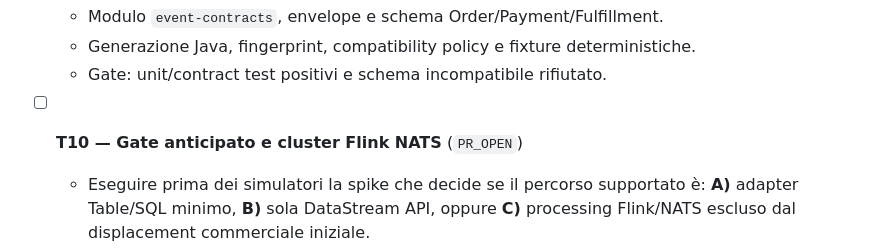
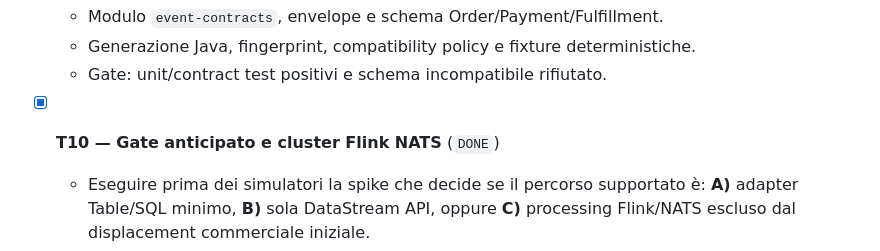
Before and after one commit to bitrockteam/kafkanuts, a Markdown page: TASKS.md, the part around the change. GitHub-like rendering.

Commit message:
chore(T10): mark task done for merge

```diff
--- a/TASKS.md
+++ b/TASKS.md
@@ -29,7 +29,7 @@ Il completamento reale richiede il merge in `main`; una PR aperta non equivale a
   - Generazione Java, fingerprint, compatibility policy e fixture deterministiche.
   - Gate: unit/contract test positivi e schema incompatibile rifiutato.
 
-- [ ] **T10 — Gate anticipato e cluster Flink NATS** (`PR_OPEN`)
+- [x] **T10 — Gate anticipato e cluster Flink NATS** (`DONE`)
   - Eseguire prima dei simulatori la spike che decide se il percorso supportato è: **A)** adapter Table/SQL minimo, **B)** sola DataStream API, oppure **C)** processing Flink/NATS escluso dal displacement commerciale iniziale.
   - Provare su un cluster `flink-nats` isolato: packaging ripetibile, Avro con registry, event time/watermark, finestra e join rappresentativi, checkpoint/recovery, redelivery, duplicati, parallelismo e backpressure.
   - Registrare in ADR versioni, licenza, manutenzione, garanzia effettiva e budget massimo dell'eventuale adapter; non sviluppare un connettore general-purpose senza una nuova decisione.
```
